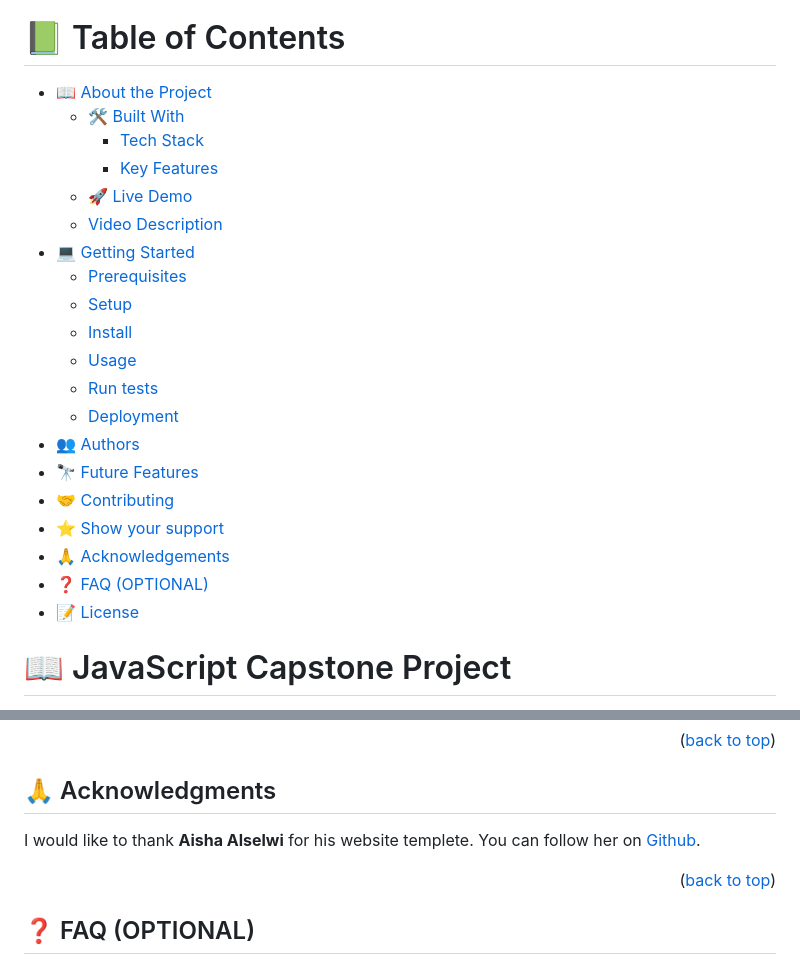
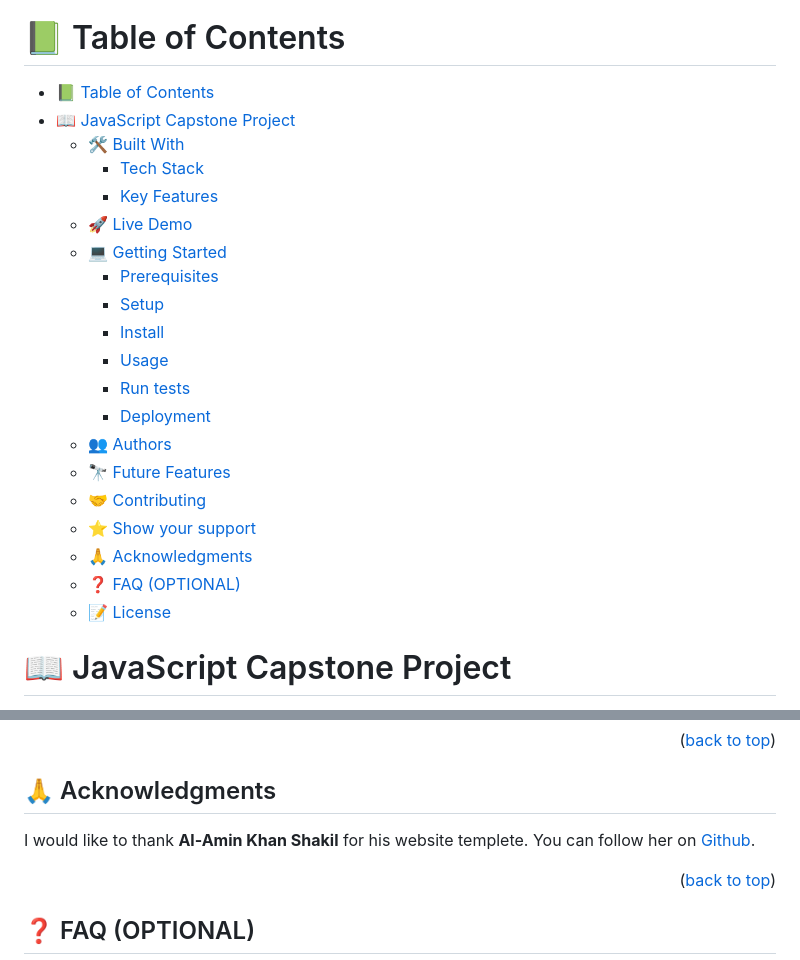
Before and after one commit to AlselwiAisha/JavaScriptGroupCapstone, a Markdown page: README.md, 2 parts joined by grey strips. Rendered like a GitHub page.

```diff
--- a/README.md
+++ b/README.md
@@ -12,26 +12,26 @@
 
 # 📗 Table of Contents
 
-- [📖 About the Project](#about-project)
-  - [🛠 Built With](#built-with)
-    - [Tech Stack](#tech-stack)
-    - [Key Features](#key-features)
-  - [🚀 Live Demo](#live-demo)
-  - [Video Description](#video-description)
-- [💻 Getting Started](#getting-started)
-  - [Prerequisites](#prerequisites)
-  - [Setup](#setup)
-  - [Install](#install)
-  - [Usage](#usage)
-  - [Run tests](#run-tests)
-  - [Deployment](#deployment)
-- [👥 Authors](#authors)
-- [🔭 Future Features](#future-features)
-- [🤝 Contributing](#contributing)
-- [⭐️ Show your support](#support)
-- [🙏 Acknowledgements](#acknowledgements)
-- [❓ FAQ (OPTIONAL)](#faq)
-- [📝 License](#license)
+- [📗 Table of Contents](#-table-of-contents)
+- [📖 JavaScript Capstone Project ](#-javascript-capstone-project-)
+  - [🛠 Built With ](#-built-with-)
+    - [Tech Stack ](#tech-stack-)
+    - [Key Features ](#key-features-)
+  - [🚀 Live Demo ](#-live-demo-)
+  - [💻 Getting Started ](#-getting-started-)
+    - [Prerequisites](#prerequisites)
+    - [Setup](#setup)
+    - [Install](#install)
+    - [Usage](#usage)
+    - [Run tests](#run-tests)
+    - [Deployment](#deployment)
+  - [👥 Authors ](#-authors-)
+  - [🔭 Future Features ](#-future-features-)
+  - [🤝 Contributing ](#-contributing-)
+  - [⭐️ Show your support ](#️-show-your-support-)
+  - [🙏 Acknowledgments ](#-acknowledgments-)
+  - [❓ FAQ (OPTIONAL) ](#-faq-optional-)
+  - [📝 License ](#-license-)
 
 <!-- PROJECT DESCRIPTION -->
 
@@ -194,7 +189,7 @@ If you like this project give it a Star.
 
 ## 🙏 Acknowledgments <a name="acknowledgements"></a>
 
-I would like to thank **Aisha Alselwi** for his website templete. You can follow her on [Github](https://github.com/AlselwiAisha).
+I would like to thank **Al-Amin Khan Shakil** for his website templete. You can follow her on [Github](https://github.com/Al-Amin-Khan-Shakil).
 
 <p align="right">(<a href="#readme-top">back to top</a>)</p>
 
```
Also changed, not shown: other parts of README.md (+0 -5 lines).
